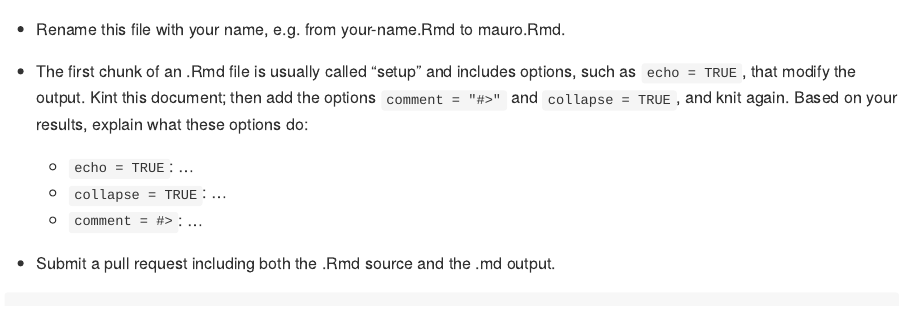
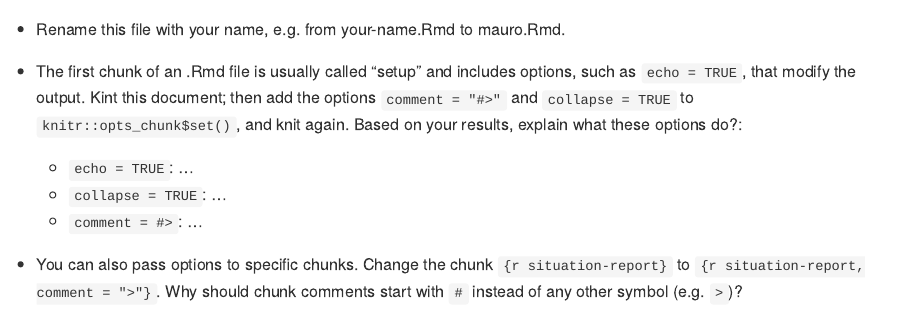
Before and after one commit to maurolepore/tidy-ds, an R Markdown document (00-setup/your-name.Rmd): the page in a window 1100 px wide, from its top. Rendered offline with R 4.5, knitr and Pandoc, with nearby package versions; some code elsewhere in the file could not run offline.

Commit message:
Discuss chunk-specific options

````diff
--- a/00-setup/your-name.Rmd
+++ b/00-setup/your-name.Rmd
@@ -4,16 +4,14 @@ output: github_document
 
 * Rename this file with your name, e.g. from your-name.Rmd to mauro.Rmd.
 
-* The first chunk of an .Rmd file is usually called "setup" and includes options, such as `echo = TRUE`, that modify the output. Kint this document; then add the options `comment = "#>"` and `collapse = TRUE`, and knit again. Based on your results, explain what these options do:
+* The first chunk of an .Rmd file is usually called "setup" and includes options, such as `echo = TRUE`, that modify the output. Kint this document; then add the options `comment = "#>"` and `collapse = TRUE` to `knitr::opts_chunk$set()`, and knit again. Based on your results, explain what these options do?:
 
   * `echo = TRUE`: ...
   * `collapse = TRUE`: ...
   * `comment = #>`: ...
 
-* Submit a pull request including both the .Rmd source and the .md output.
-
 ```{r setup, include=FALSE}
 knitr::opts_chunk$set(echo = TRUE)
 ```
 
-```{r}
+* You can also pass options to specific chunks. Change the chunk `{r situation-report}` to `{r situation-report, comment = ">"}`. Why should chunk comments start with `#` instead of any other symbol (e.g. `>`)?
````
Also changed, not shown: 00-setup/your-name.Rmd (4 more changed lines).
